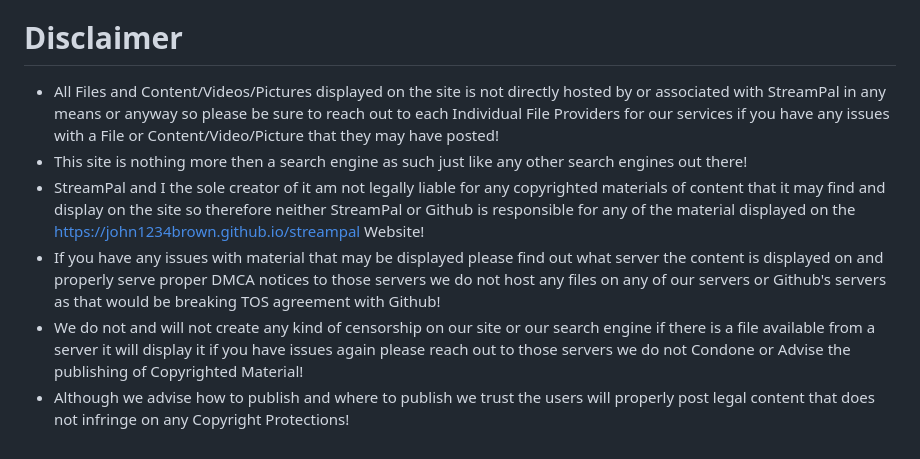
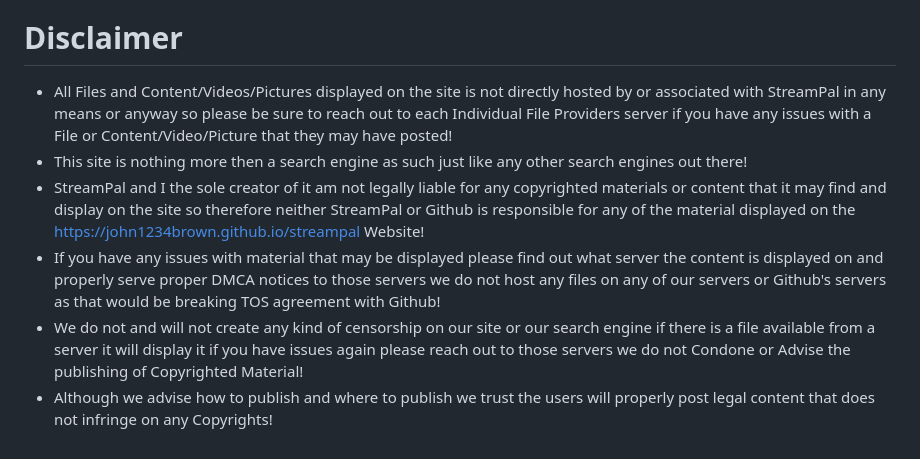
Before and after one commit to john1234brown/streampal, a Markdown page: README.md, the part around the change. Rendered like a GitHub page.

```diff
--- a/README.md
+++ b/README.md
@@ -31,9 +31,9 @@ Free Streaming Website called StreamPal which doesnt host any files directly on
 
 
 # Disclaimer
-- All Files and Content/Videos/Pictures displayed on the site is not directly hosted by or associated with StreamPal in any means or anyway so please be sure to reach out to each Individual File Providers for our services if you have any issues with a File or Content/Video/Picture that they may have posted!
+- All Files and Content/Videos/Pictures displayed on the site is not directly hosted by or associated with StreamPal in any means or anyway so please be sure to reach out to each Individual File Providers server if you have any issues with a File or Content/Video/Picture that they may have posted!
 - This site is nothing more then a search engine as such just like any other search engines out there!
-- StreamPal and I the sole creator of it am not legally liable for any copyrighted materials of content that it may find and display on the site so therefore neither StreamPal or Github is responsible for any of the material displayed on the https://john1234brown.github.io/streampal Website!
+- StreamPal and I the sole creator of it am not legally liable for any copyrighted materials or content that it may find and display on the site so therefore neither StreamPal or Github is responsible for any of the material displayed on the https://john1234brown.github.io/streampal Website!
 - If you have any issues with material that may be displayed please find out what server the content is displayed on and properly serve proper DMCA notices to those servers we do not host any files on any of our servers or Github's servers as that would be breaking TOS agreement with Github!
 - We do not and will not create any kind of censorship on our site or our search engine if there is a file available from a server it will display it if you have issues again please reach out to those servers we do not Condone or Advise the publishing of Copyrighted Material!
-- Although we advise how to publish and where to publish we trust the users will properly post legal content that does not infringe on any Copyright Protections!
+- Although we advise how to publish and where to publish we trust the users will properly post legal content that does not infringe on any Copyrights!
```
